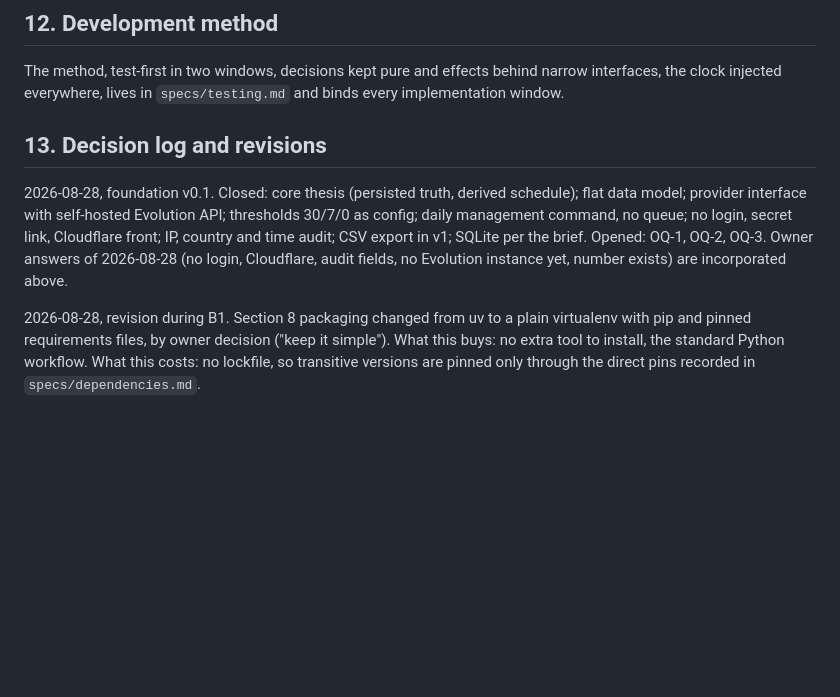
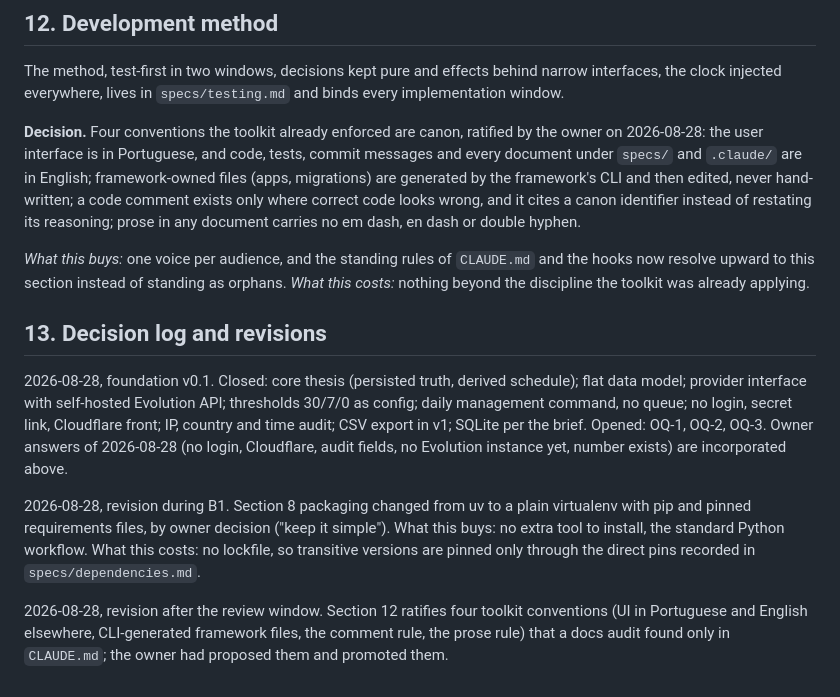
Before and after one commit to jeancarlo217/notification-system, a Markdown page: specs/foundation.md, the part around the change. Drawn GitHub-style; blank space fills up the shorter version.

Commit message:
docs(foundation): ratify the four toolkit conventions in section 12
Owner decision of 2026-08-28 after the review window: UI in Portuguese
and English elsewhere, CLI-generated framework files, the comment rule
and the prose rule now live in the foundation, so CLAUDE.md resolves
upward. B8 pairing deferred to 2026-08-29.

Claude-Session: https://claude.ai/code/session_01HnpgAYMBiSKBwK4JLmw7cg

```diff
--- a/specs/foundation.md
+++ b/specs/foundation.md
@@ -283,6 +283,17 @@ Blocks nothing structural; a placeholder template satisfies every test.
 The method, test-first in two windows, decisions kept pure and effects behind narrow interfaces,
 the clock injected everywhere, lives in `specs/testing.md` and binds every implementation window.
 
+**Decision.** Four conventions the toolkit already enforced are canon, ratified by the owner on
+2026-08-28: the user interface is in Portuguese, and code, tests, commit messages and every document
+under `specs/` and `.claude/` are in English; framework-owned files (apps, migrations) are generated
+by the framework's CLI and then edited, never hand-written; a code comment exists only where correct
+code looks wrong, and it cites a canon identifier instead of restating its reasoning; prose in any
+document carries no em dash, en dash or double hyphen.
+
+*What this buys:* one voice per audience, and the standing rules of `CLAUDE.md` and the hooks now
+resolve upward to this section instead of standing as orphans. *What this costs:* nothing beyond the
+discipline the toolkit was already applying.
+
 ## 13. Decision log and revisions
 
 2026-08-28, foundation v0.1. Closed: core thesis (persisted truth, derived schedule); flat data
@@ -296,3 +307,7 @@ incorporated above.
 and pinned requirements files, by owner decision ("keep it simple"). What this buys: no extra tool
 to install, the standard Python workflow. What this costs: no lockfile, so transitive versions are
 pinned only through the direct pins recorded in `specs/dependencies.md`.
+
+2026-08-28, revision after the review window. Section 12 ratifies four toolkit conventions (UI in
+Portuguese and English elsewhere, CLI-generated framework files, the comment rule, the prose rule)
+that a docs audit found only in `CLAUDE.md`; the owner had proposed them and promoted them.
```
Also changed, not shown: specs/backlog.md (+2 -1 lines), specs/log.md (+2 -0 lines).
